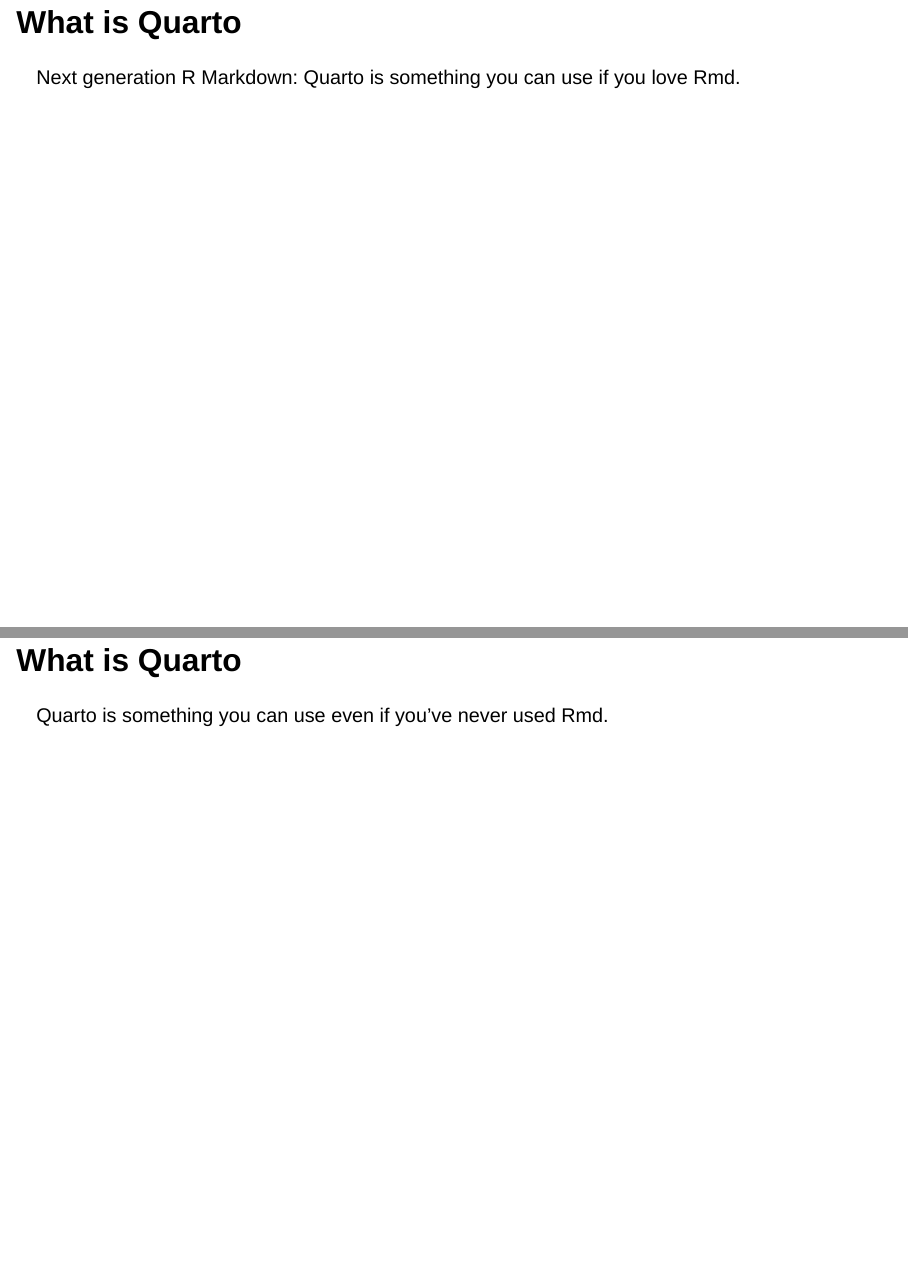
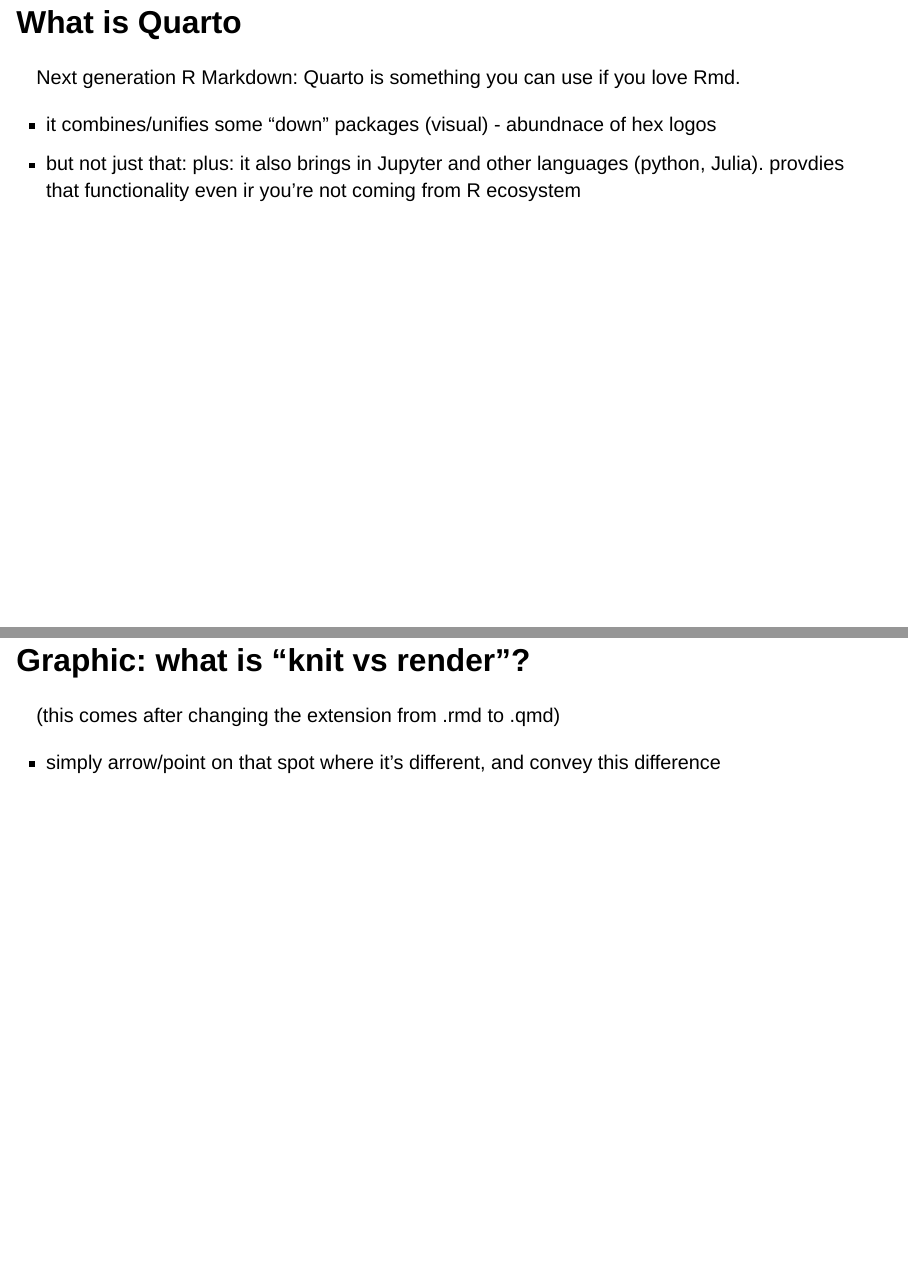
Before and after one commit to mine-cetinkaya-rundel/hello-quarto, a Quarto document (index.qmd): pages 5 and 7 of 18 before the commit and pages 5 and 7 of 19 after it, joined at a grey line. Rendered offline with R 4.5, knitr and Pandoc in place of Quarto, with nearby package versions; drawn as Slidy slides in place of the format the file asks for.

Commit message:
some more notes with Mine

```diff
--- a/index.qmd
+++ b/index.qmd
@@ -48,6 +48,9 @@
 
 Next generation R Markdown: Quarto is something you can use if you love Rmd.
 
+- it combines/unifies some "down" packages (visual) - abundnace of hex logos
+- but not just that: plus: it also brings in Jupyter and other languages (python, Julia). provdies that functionality even ir you're not coming from R ecosystem
+
 ::: notes
 Mine:
 :::
@@ -65,6 +68,12 @@
 ::: notes
 Mine:
 :::
+
+## Graphic: what is "knit vs render"?
+
+(this comes after changing the extension from .rmd to .qmd)
+
+- simply arrow/point on that spot where it's different, and convey this difference
 
 ## What is Quarto
 
```
Also changed, not shown: index.html.
